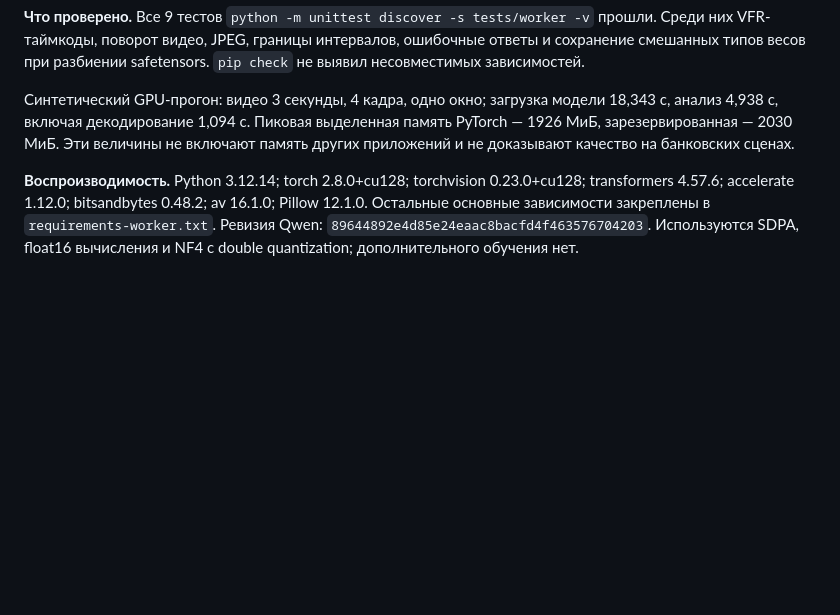
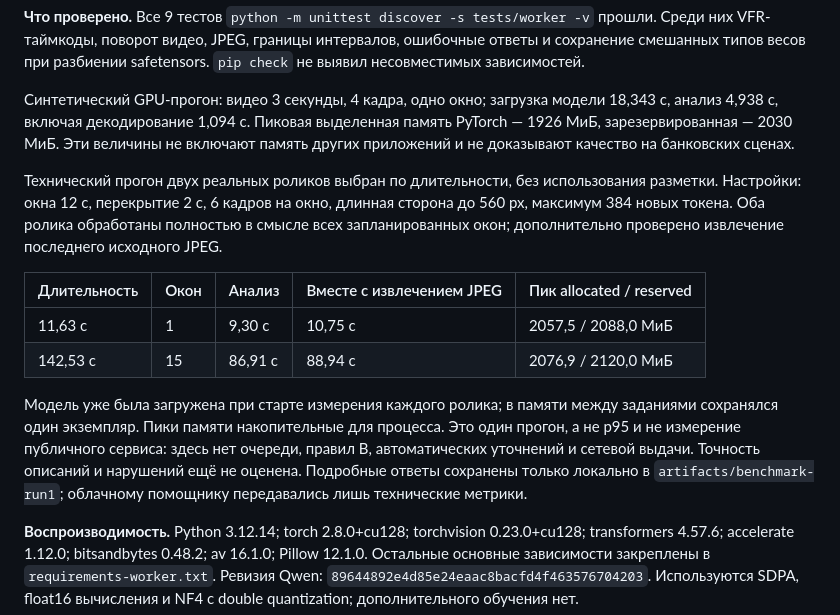
Before and after one commit to Zhan-Plov-Lagman/datathon26, a Markdown page: docs/HANDOFF_A.md, the part around the change. Rendered like a GitHub page; blank space fills up the shorter version.

Commit message:
Record successful local short and long video benchmarks

```diff
--- a/docs/HANDOFF_A.md
+++ b/docs/HANDOFF_A.md
@@ -7,6 +7,15 @@
 **Что проверено.** Все 9 тестов `python -m unittest discover -s tests/worker -v` прошли. Среди них VFR-таймкоды, поворот видео, JPEG, границы интервалов, ошибочные ответы и сохранение смешанных типов весов при разбиении safetensors. `pip check` не выявил несовместимых зависимостей.
 
 Синтетический GPU-прогон: видео 3 секунды, 4 кадра, одно окно; загрузка модели 18,343 с, анализ 4,938 с, включая декодирование 1,094 с. Пиковая выделенная память PyTorch — 1926 МиБ, зарезервированная — 2030 МиБ. Эти величины не включают память других приложений и не доказывают качество на банковских сценах.
+
+Технический прогон двух реальных роликов выбран по длительности, без использования разметки. Настройки: окна 12 с, перекрытие 2 с, 6 кадров на окно, длинная сторона до 560 px, максимум 384 новых токена. Оба ролика обработаны полностью в смысле всех запланированных окон; дополнительно проверено извлечение последнего исходного JPEG.
+
+| Длительность | Окон | Анализ | Вместе с извлечением JPEG | Пик allocated / reserved |
+| --- | --- | --- | --- | --- |
+| 11,63 с | 1 | 9,30 с | 10,75 с | 2057,5 / 2088,0 МиБ |
+| 142,53 с | 15 | 86,91 с | 88,94 с | 2076,9 / 2120,0 МиБ |
+
+Модель уже была загружена при старте измерения каждого ролика; в памяти между заданиями сохранялся один экземпляр. Пики памяти накопительные для процесса. Это один прогон, а не p95 и не измерение публичного сервиса: здесь нет очереди, правил B, автоматических уточнений и сетевой выдачи. Точность описаний и нарушений ещё не оценена. Подробные ответы сохранены только локально в `artifacts/benchmark-run1`; облачному помощнику передавались лишь технические метрики.
 
 **Воспроизводимость.** Python 3.12.14; torch 2.8.0+cu128; torchvision 0.23.0+cu128; transformers 4.57.6; accelerate 1.12.0; bitsandbytes 0.48.2; av 16.1.0; Pillow 12.1.0. Остальные основные зависимости закреплены в `requirements-worker.txt`. Ревизия Qwen: `89644892e4d85e24eaac8bacfd4f463576704203`. Используются SDPA, float16 вычисления и NF4 с double quantization; дополнительного обучения нет.
 
```
